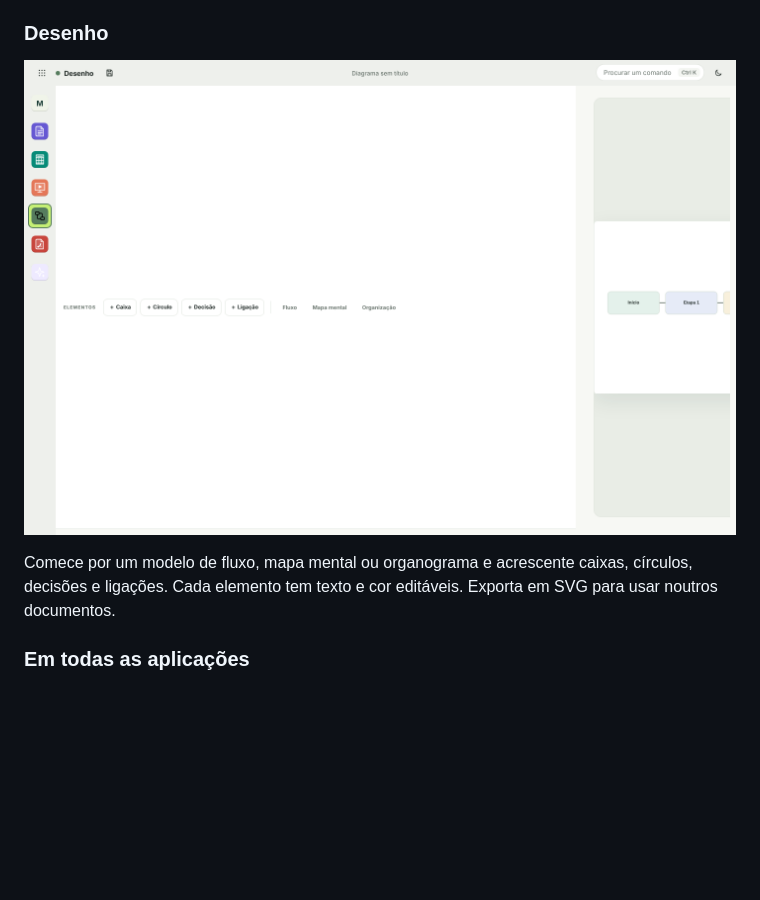
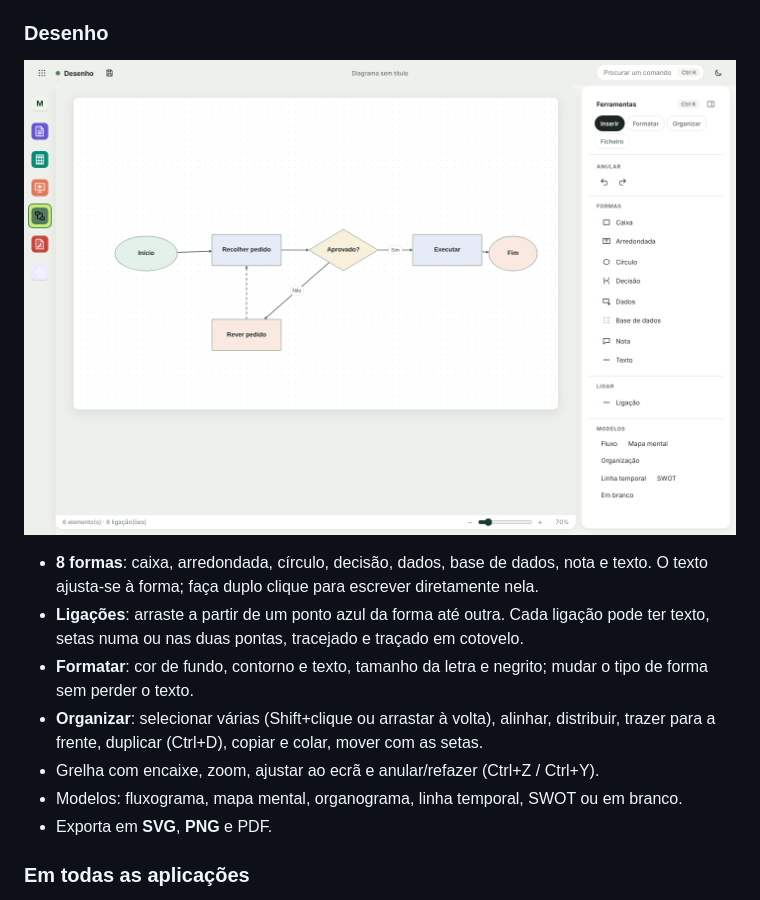
Before and after one commit to cadorio/myoffice, a Markdown page: README.md, the part around the change. Drawn GitHub-style; pictures changed too: docs/screenshots/desenho.png; blank space fills up the shorter version.

```diff
--- a/README.md
+++ b/README.md
@@ -98,7 +98,13 @@ O ecrã inicial tem seis **modelos prontos a usar** (relatório, ata de reunião
 
 ![MyOffice Desenho](docs/screenshots/desenho.png)
 
-Comece por um modelo de fluxo, mapa mental ou organograma e acrescente caixas, círculos, decisões e ligações. Cada elemento tem texto e cor editáveis. Exporta em SVG para usar noutros documentos.
+- **8 formas**: caixa, arredondada, círculo, decisão, dados, base de dados, nota e texto. O texto ajusta-se à forma; faça duplo clique para escrever diretamente nela.
+- **Ligações**: arraste a partir de um ponto azul da forma até outra. Cada ligação pode ter texto, setas numa ou nas duas pontas, tracejado e traçado em cotovelo.
+- **Formatar**: cor de fundo, contorno e texto, tamanho da letra e negrito; mudar o tipo de forma sem perder o texto.
+- **Organizar**: selecionar várias (Shift+clique ou arrastar à volta), alinhar, distribuir, trazer para a frente, duplicar (Ctrl+D), copiar e colar, mover com as setas.
+- Grelha com encaixe, zoom, ajustar ao ecrã e anular/refazer (Ctrl+Z / Ctrl+Y).
+- Modelos: fluxograma, mapa mental, organograma, linha temporal, SWOT ou em branco.
+- Exporta em **SVG**, **PNG** e PDF.
 
 ### Em todas as aplicações
 
```
Also changed, not shown: 7 other files.
